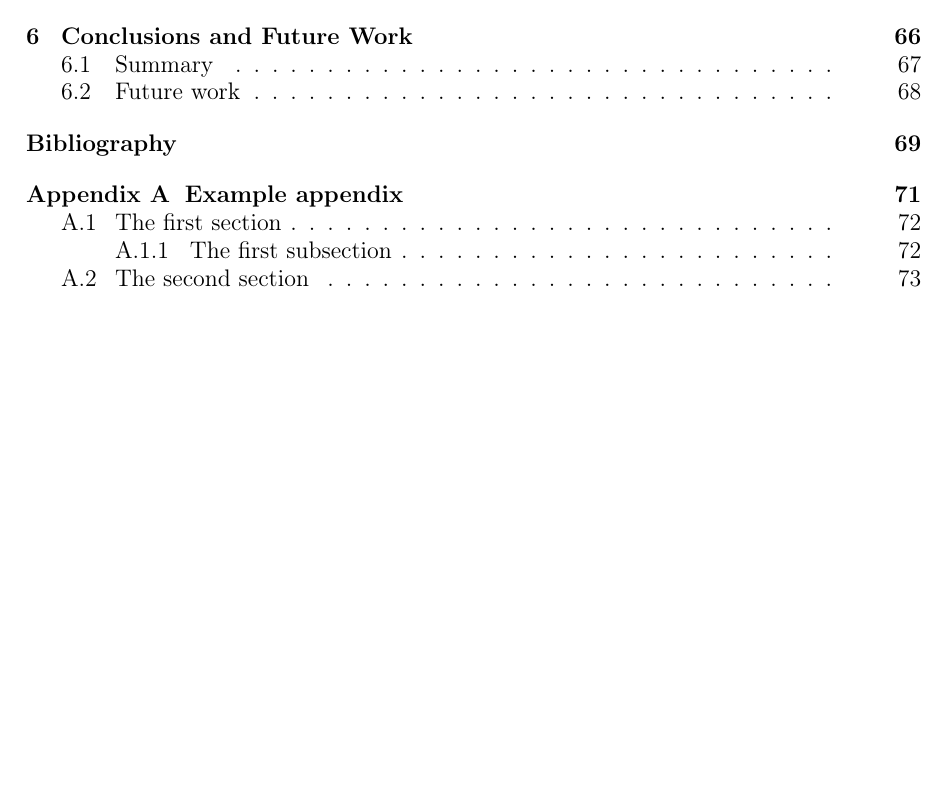
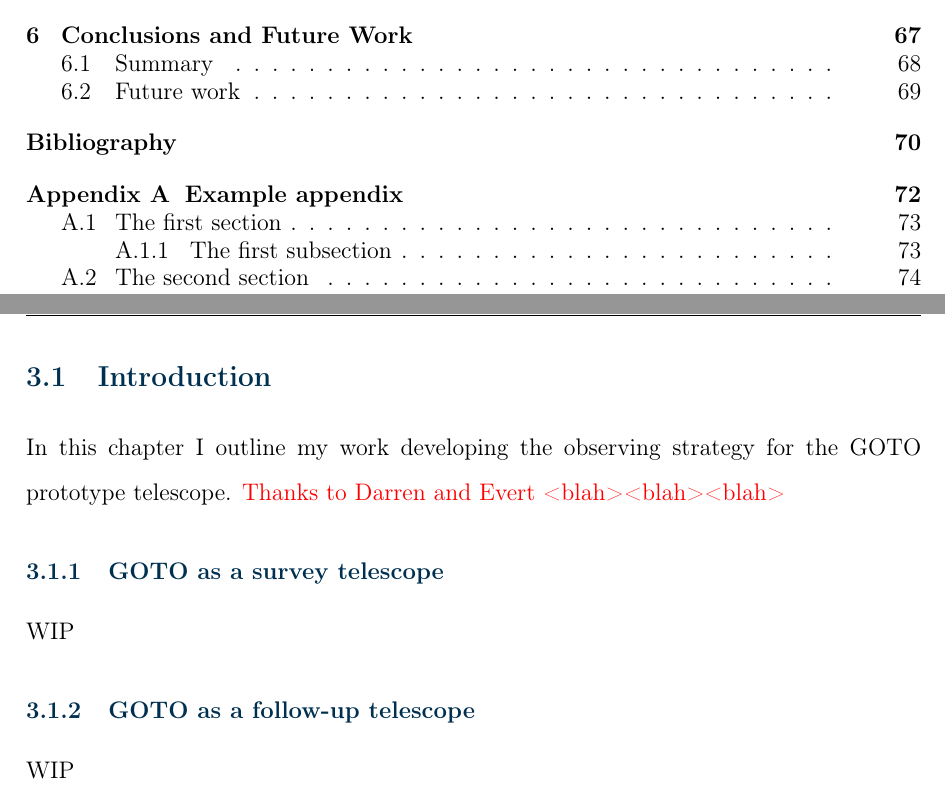
Before and after one commit to martinjohndyer/phd-thesis, a LaTeX thesis (thesis.tex, which reads chapters/strategy.tex): part of page 7 of 85 before the commit and two parts of pages 7 and 69 of 86 after it, the two joined at a grey line, cut so that both start at the same text, the shorter picture padded with empty space. Compiled offline with pdfLaTeX.

Commit message:
Intro for Chapter 3

```diff
--- a/chapters/strategy.tex
+++ b/chapters/strategy.tex
@@ -1,6 +1,46 @@
 \chapter{Developing the Observation Strategy for GOTO}
 \label{chap:strategy}
 \chaptoc{}
+
+% ########################################
+
+\newpage
+\section{Introduction}
+\label{sec:strategy_intro}
+\begin{colsection}
+
+% ~~~~~~~~~~~~~~~~~~~~
+
+\begin{colsection}
+
+In this chapter I outline my work developing the observing strategy for the GOTO prototype telescope.
+\rtxt{Thanks to Darren and Evert <blah><blah><blah>}
+
+\end{colsection}
+
+% ~~~~~~~~~~~~~~~~~~~~
+
+\subsection{GOTO as a survey telescope}
+\label{sec:survey_telescope}
+\begin{colsection}
+
+WIP
+
+\end{colsection}
+
+% ~~~~~~~~~~~~~~~~~~~~
+
+\subsection{GOTO as a follow-up telescope}
+\label{sec:followup_telescope}
+\begin{colsection}
+
+WIP
+
+\end{colsection}
+
+% ~~~~~~~~~~~~~~~~~~~~
+
+\end{colsection}
 
 % ########################################
 
```
